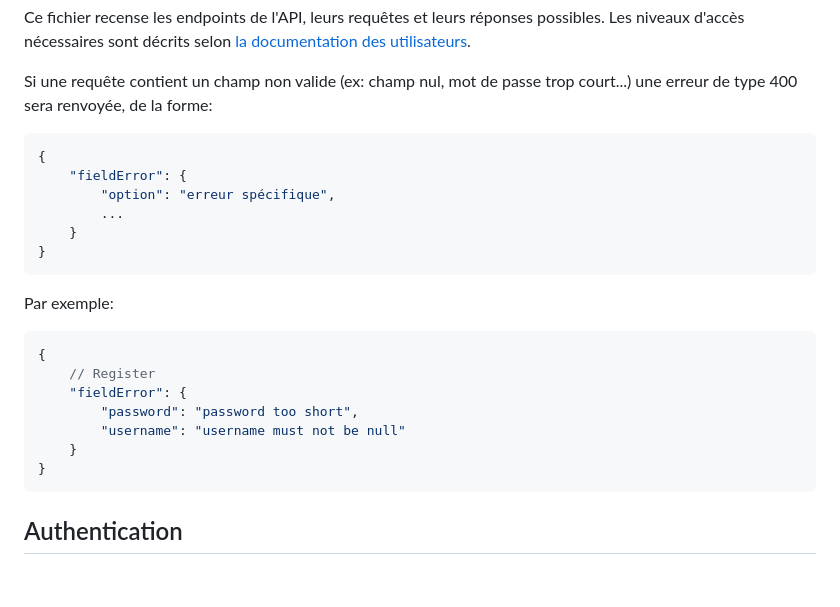
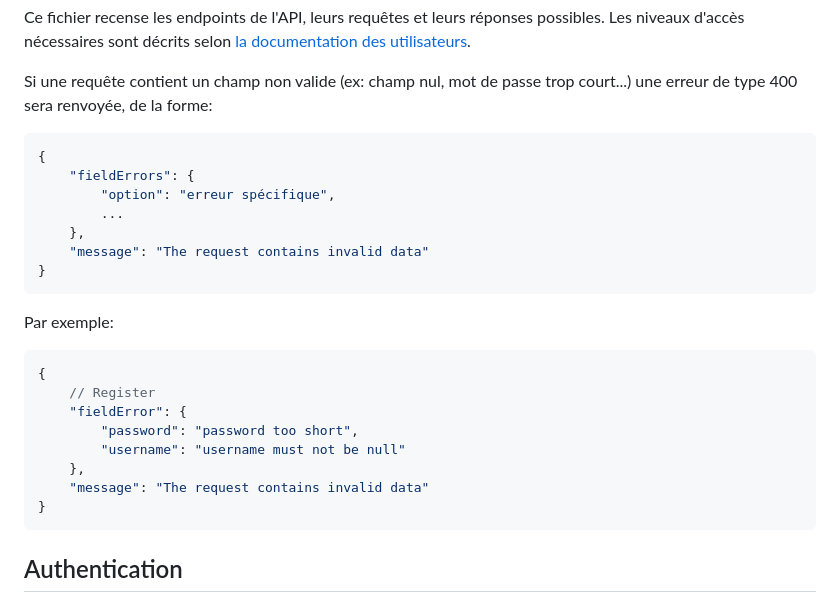
Before and after one commit to fleefie/projet-devweb-ing1, a Markdown page: doc/API.md, the part around the change. GitHub-like rendering; blank space fills up the shorter version.

Commit message:
moar docs

````diff
--- a/doc/API.md
+++ b/doc/API.md
@@ -8,10 +8,11 @@ une erreur de type 400 sera renvoyée, de la forme:
 
 ```JSON
 {
-    "fieldError": {
+    "fieldErrors": {
         "option": "erreur spécifique",
         ...
-    }
+    },
+    "message": "The request contains invalid data"
 }
 ```
 
@@ -23,7 +24,8 @@ Par exemple:
     "fieldError": {
         "password": "password too short",
         "username": "username must not be null"
-    }
+    },
+    "message": "The request contains invalid data"
 }
 ```
 
````
